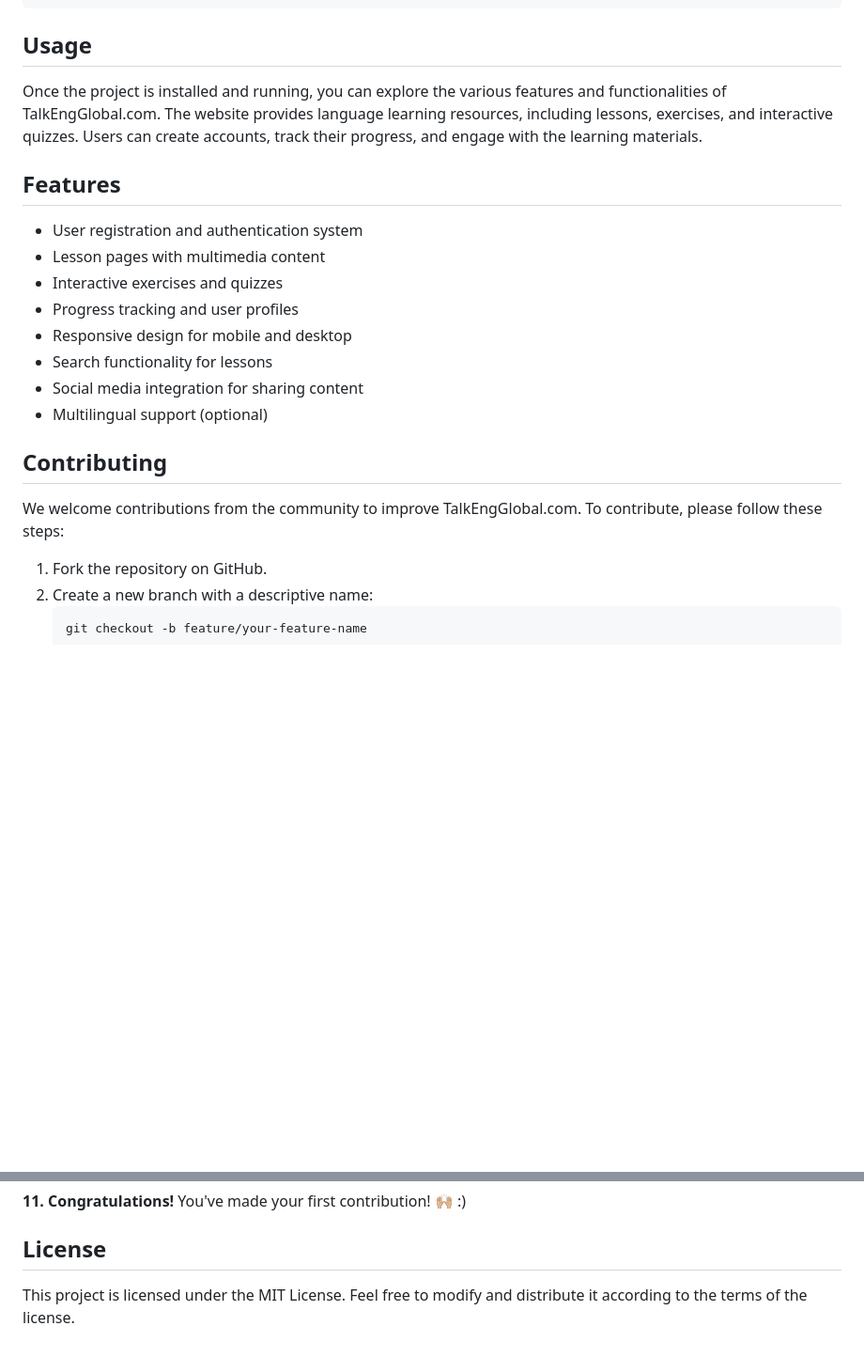
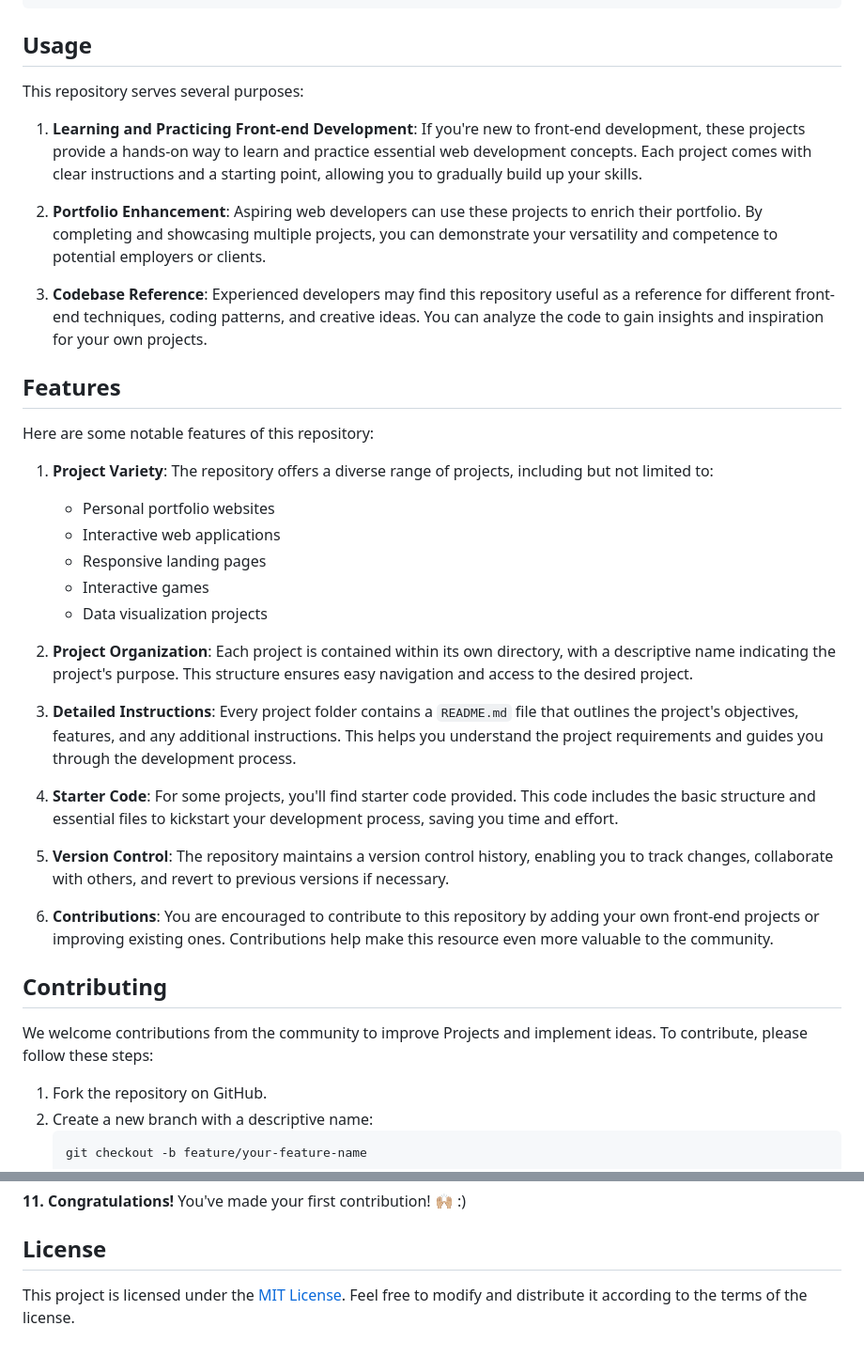
Before and after one commit to Xlaton25/front-end-designs, a Markdown page: README.md, 2 parts joined by grey strips. Shown at 94% size. GitHub-like rendering; blank space fills up the shorter version.

```diff
--- a/README.md
+++ b/README.md
@@ -88,20 +88,37 @@ git push origin YourBranchName
 
 
 ## Usage
-Once the project is installed and running, you can explore the various features and functionalities of TalkEngGlobal.com. The website provides language learning resources, including lessons, exercises, and interactive quizzes. Users can create accounts, track their progress, and engage with the learning materials.
+This repository serves several purposes:
+
+1. **Learning and Practicing Front-end Development**: If you're new to front-end development, these projects provide a hands-on way to learn and practice essential web development concepts. Each project comes with clear instructions and a starting point, allowing you to gradually build up your skills.
+
+2. **Portfolio Enhancement**: Aspiring web developers can use these projects to enrich their portfolio. By completing and showcasing multiple projects, you can demonstrate your versatility and competence to potential employers or clients.
+
+3. **Codebase Reference**: Experienced developers may find this repository useful as a reference for different front-end techniques, coding patterns, and creative ideas. You can analyze the code to gain insights and inspiration for your own projects.
 
 ## Features
-- User registration and authentication system
-- Lesson pages with multimedia content
-- Interactive exercises and quizzes
-- Progress tracking and user profiles
-- Responsive design for mobile and desktop
-- Search functionality for lessons
-- Social media integration for sharing content
-- Multilingual support (optional)
+Here are some notable features of this repository:
+
+1. **Project Variety**: The repository offers a diverse range of projects, including but not limited to:
+   - Personal portfolio websites
+   - Interactive web applications
+   - Responsive landing pages
+   - Interactive games
+   - Data visualization projects
+
+2. **Project Organization**: Each project is contained within its own directory, with a descriptive name indicating the project's purpose. This structure ensures easy navigation and access to the desired project.
+
+3. **Detailed Instructions**: Every project folder contains a `README.md` file that outlines the project's objectives, features, and any additional instructions. This helps you understand the project requirements and guides you through the development process.
+
+4. **Starter Code**: For some projects, you'll find starter code provided. This code includes the basic structure and essential files to kickstart your development process, saving you time and effort.
+
+5. **Version Control**: The repository maintains a version control history, enabling you to track changes, collaborate with others, and revert to previous versions if necessary.
+
+6. **Contributions**: You are encouraged to contribute to this repository by adding your own front-end projects or improving existing ones. Contributions help make this resource even more valuable to the community.
+
 
 ## Contributing
-We welcome contributions from the community to improve TalkEngGlobal.com. To contribute, please follow these steps:
+We welcome contributions from the community to improve Projects and implement ideas. To contribute, please follow these steps:
 
 1. Fork the repository on GitHub.
 2. Create a new branch with a descriptive name:
@@ -119,4 +136,4 @@ Please ensure that your contributions align with the project's coding convention
 **11.** **Congratulations!** You've made your first contribution! 🙌🏼 :)
 
 ## License
-This project is licensed under the MIT License. Feel free to modify and distribute it according to the terms of the license.
+This project is licensed under the [MIT License](LICENSE). Feel free to modify and distribute it according to the terms of the license.
```
